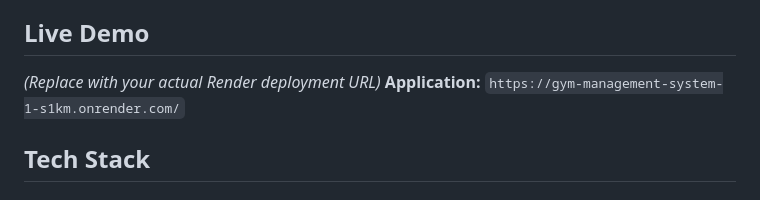
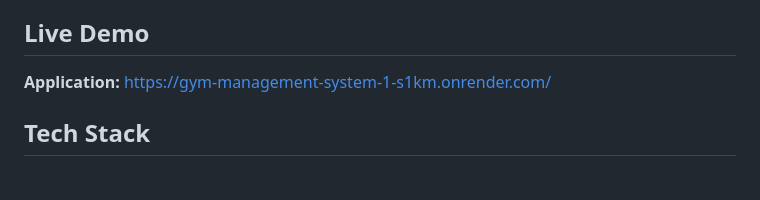
Before and after one commit to keshav6740/Gym-Management-System, a Markdown page: README.md, the part around the change. GitHub-like rendering.

```diff
--- a/README.md
+++ b/README.md
@@ -38,8 +38,7 @@ Welcome to FlexFusion Elite, a full-stack web application designed to manage a p
 - **Dynamic Content Loading:** A single-page application feel within the admin panel, where content is loaded without page reloads.
 
 ## Live Demo
-*(Replace with your actual Render deployment URL)*
-**Application:** `https://gym-management-system-1-s1km.onrender.com/`
+**Application:** https://gym-management-system-1-s1km.onrender.com/
 
 
 ## Tech Stack
```
